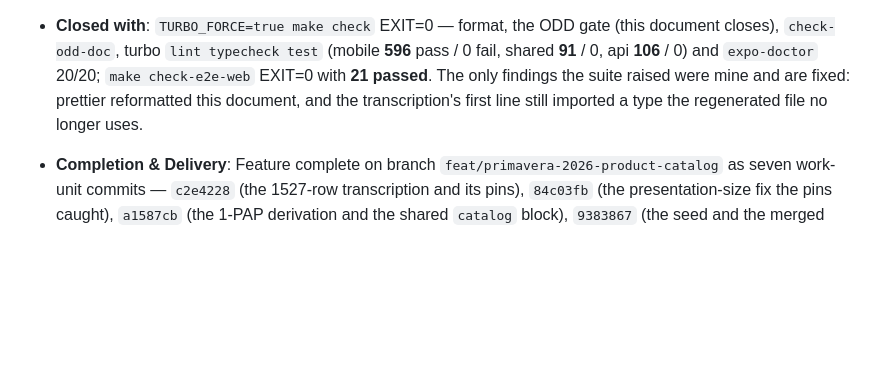
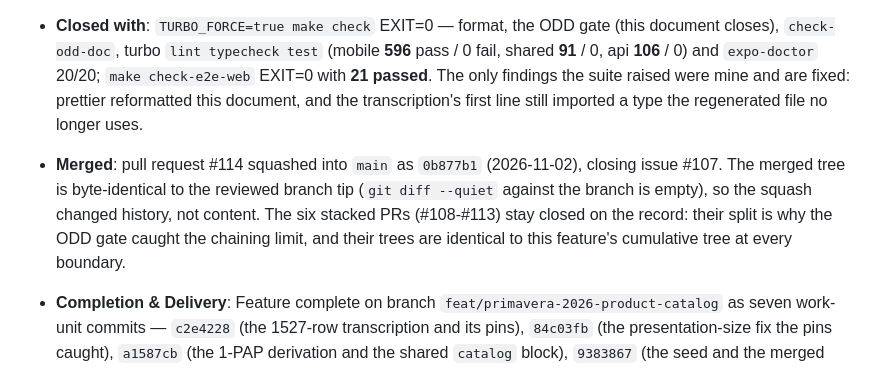
Before and after one commit to masch/myself, a Markdown page: odd/tasks/primavera-2026-product-catalog.md, the part around the change. GitHub-like rendering; blank space fills up the shorter version.

Commit message:
docs(barter): record the merge of PR #114 and the closed issue #107 (#115)
The feature landed as `0b877b1`, closing #107. The merged tree is byte-identical
to the reviewed branch tip; the squash changed history, not content.

Also records why the six stacked PRs (#108-#113) stay closed: the ODD document
gate evaluates against the PR base sha, so a chained slice that carries only code
never has an `odd/tasks/*.md` in its own diff.

```diff
--- a/odd/tasks/primavera-2026-product-catalog.md
+++ b/odd/tasks/primavera-2026-product-catalog.md
@@ -148,6 +148,11 @@ trading equal value instead of equal packaging.
   passed**. The only findings the suite raised were mine and are fixed: prettier reformatted this
   document, and the transcription's first line still imported a type the regenerated file no
   longer uses.
+- **Merged**: pull request #114 squashed into `main` as `0b877b1` (2026-11-02), closing issue
+  #107. The merged tree is byte-identical to the reviewed branch tip (`git diff --quiet` against
+  the branch is empty), so the squash changed history, not content. The six stacked PRs
+  (#108-#113) stay closed on the record: their split is why the ODD gate caught the chaining
+  limit, and their trees are identical to this feature's cumulative tree at every boundary.
 - **Completion & Delivery**: Feature complete on branch `feat/primavera-2026-product-catalog` as
   seven work-unit commits — `c2e4228` (the 1527-row transcription and its pins), `84c03fb`
   (the presentation-size fix the pins caught), `a1587cb` (the 1-PAP derivation and the shared
```
